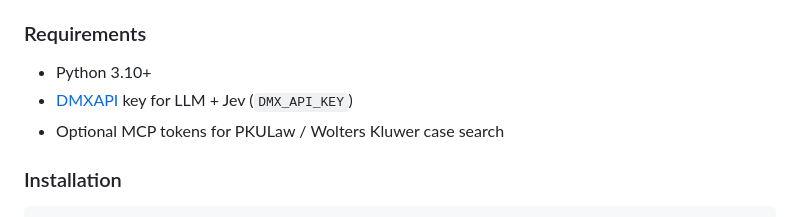
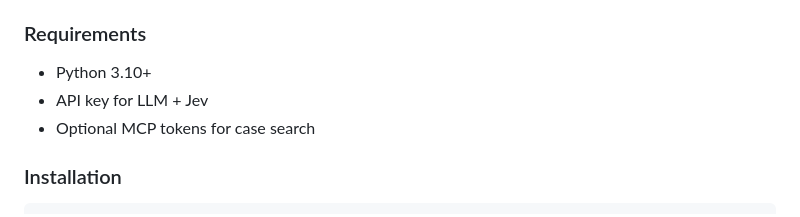
Before and after one commit to kunranLi/LexCaR, a Markdown page: README.md, the part around the change. Drawn GitHub-style.

```diff
--- a/README.md
+++ b/README.md
@@ -158,8 +158,8 @@ LexCaR/
 ### Requirements
 
 - Python 3.10+
-- [DMXAPI](https://www.dmxapi.cn) key for LLM + Jev (`DMX_API_KEY`)
-- Optional MCP tokens for PKULaw / Wolters Kluwer case search
+- API key for LLM + Jev
+- Optional MCP tokens for case search
 
 ### Installation
 
```
